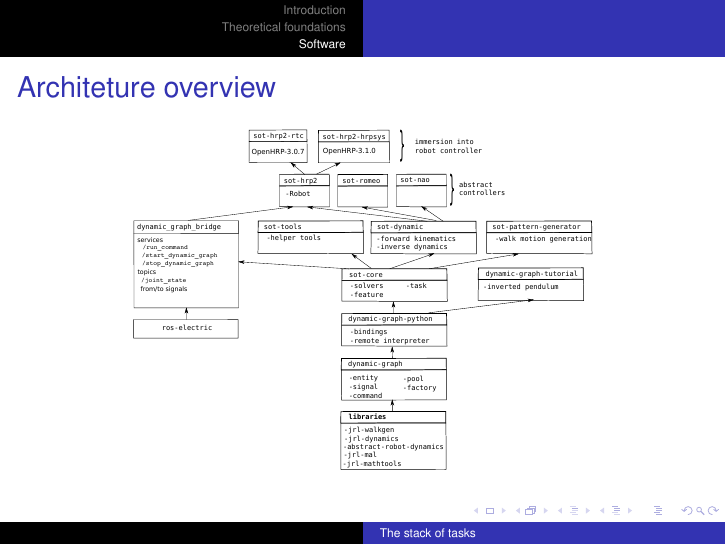
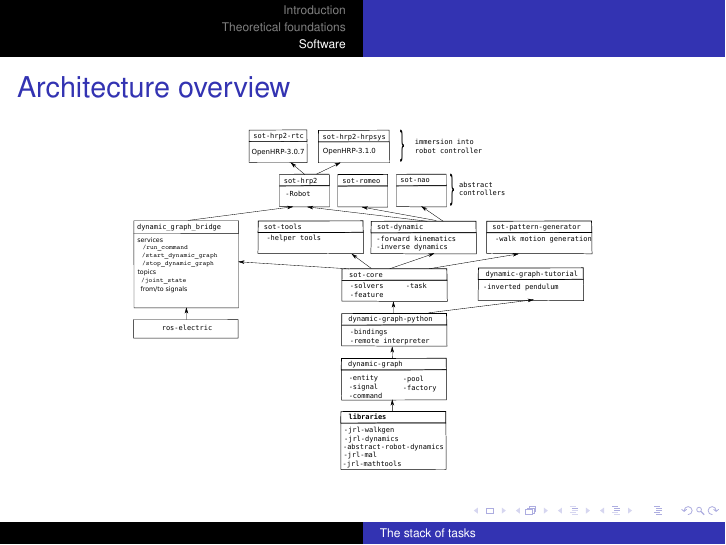
Before and after one commit to stack-of-tasks/sot-class, LaTeX slides (talk.tex, which reads slides.tex): page 54 of 110. Compiled offline with pdfLaTeX.

Commit message:
Fix typo.

```diff
--- a/slides.tex
+++ b/slides.tex
@@ -361,7 +361,7 @@
 
 \section {Software}
 
-\begin{frame} {Architeture overview}
+\begin{frame} {Architecture overview}
 \centerline {
   \includegraphics [height=6cm] {figures/sot-architecture.pdf}
 }
```
